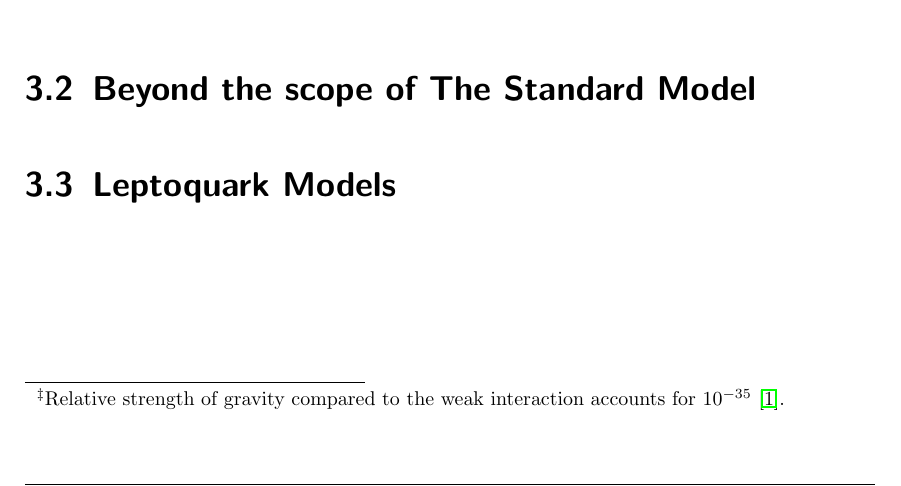
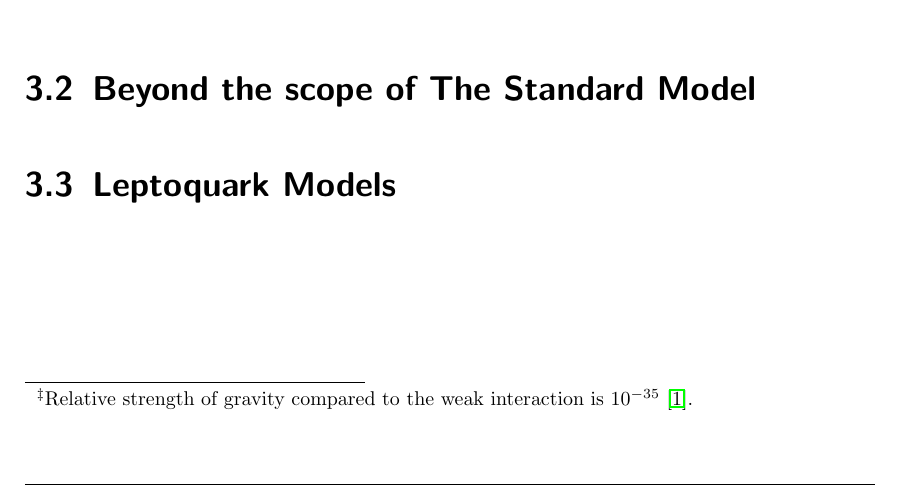
Before and after one commit to LLdaniel/MasterArbeit, a LaTeX thesis (MasterArbeit.tex): part of page 12 of 28, cut so that both start at the same text. Compiled offline with pdfLaTeX.

Commit message:
update Masterarbeit

```diff
--- a/MasterArbeit.tex
+++ b/MasterArbeit.tex
@@ -334,7 +334,7 @@ The bosons shown in table \ref{SMtable} are the quanta of the fundamental forces
 \item{$8$ colored gluons as mediators for the strong force.}
 \item{The Higgs boson H$^0$ as quantum of the Higgs field, providing the masses for the elementary particles.}
 \end{itemize}
-The mediator of a quantum field theory of gravity would be the graviton, altough this is hypothetically at the current state of research. A second aspect is that on elementary particle scales gravity is insignificant compared\footnote{Relative strength of gravity compared to the weak interaction accounts for $10^{-35}$ \cite{Mann}.} to all other forces and is therefore not originally considered in the Standard Model. \cite{Cottingham}\par
+The mediator of a quantum field theory of gravity would be the graviton, altough this is hypothetically at the current state of research. A second aspect is that on elementary particle scales gravity is insignificant compared\footnote{Relative strength of gravity compared to the weak interaction is $10^{-35}$ \cite{Mann}.} to all other forces and is therefore not originally considered in the Standard Model. \cite{Cottingham}\par
 %
 \begin{figure}[htbp]
  \begin{center}
```
